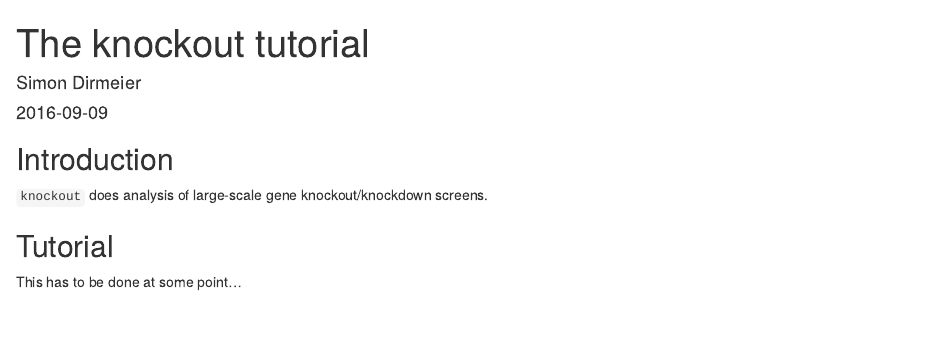
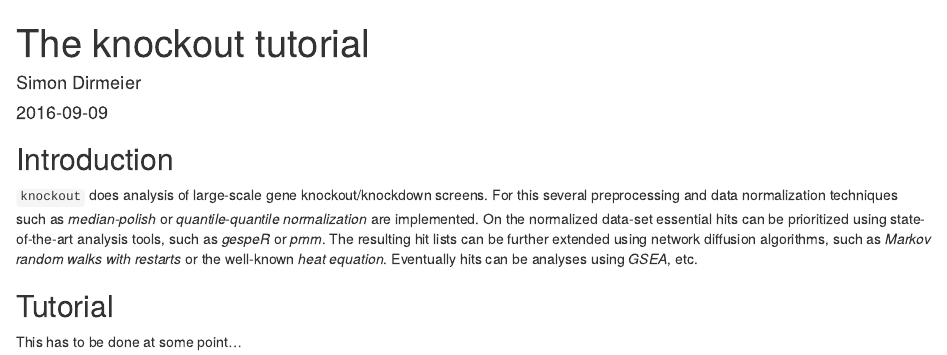
Before and after one commit to cbg-ethz/perturbatr, an R Markdown document (vignettes/knockout.Rmd): the page in a window 1100 px wide, from its top. Rendered offline with R 4.5, knitr and Pandoc, with nearby package versions; both versions are drawn in the output format of the newer one.

Commit message:
renameing, vignette, etc

```diff
--- a/vignettes/knockout.Rmd
+++ b/vignettes/knockout.Rmd
@@ -2,7 +2,7 @@
 title: "The knockout tutorial"
 author: "Simon Dirmeier"
 date: "`r Sys.Date()`"
-output: rmarkdown::pdf_document
+output: rmarkdown::html_document
 vignette: >
   %\VignetteIndexEntry{The knockout tutorial}
   %\VignetteEngine{knitr::rmarkdown}
@@ -11,6 +11,10 @@ vignette: >
 ## Introduction
 
 `knockout` does analysis of large-scale gene knockout/knockdown screens.
+For this several preprocessing and data normalization techniques such as *median-polish* or *quantile-quantile normalization* are implemented.
+On the normalized data-set essential hits can be prioritized using state-of-the-art analysis tools, such as *gespeR* or *pmm*.
+The resulting hit lists can be further extended using network diffusion algorithms, such as *Markov random walks with restarts* or the well-known *heat equation*.
+Eventually hits can be analyses using *GSEA*, etc.
 
 ## Tutorial
 
```
Also changed, not shown: R/knockout-package.R (added, +10 -0 lines), R/svd-package.R (deleted, +0 -1 lines), README.md, 2 other files.
